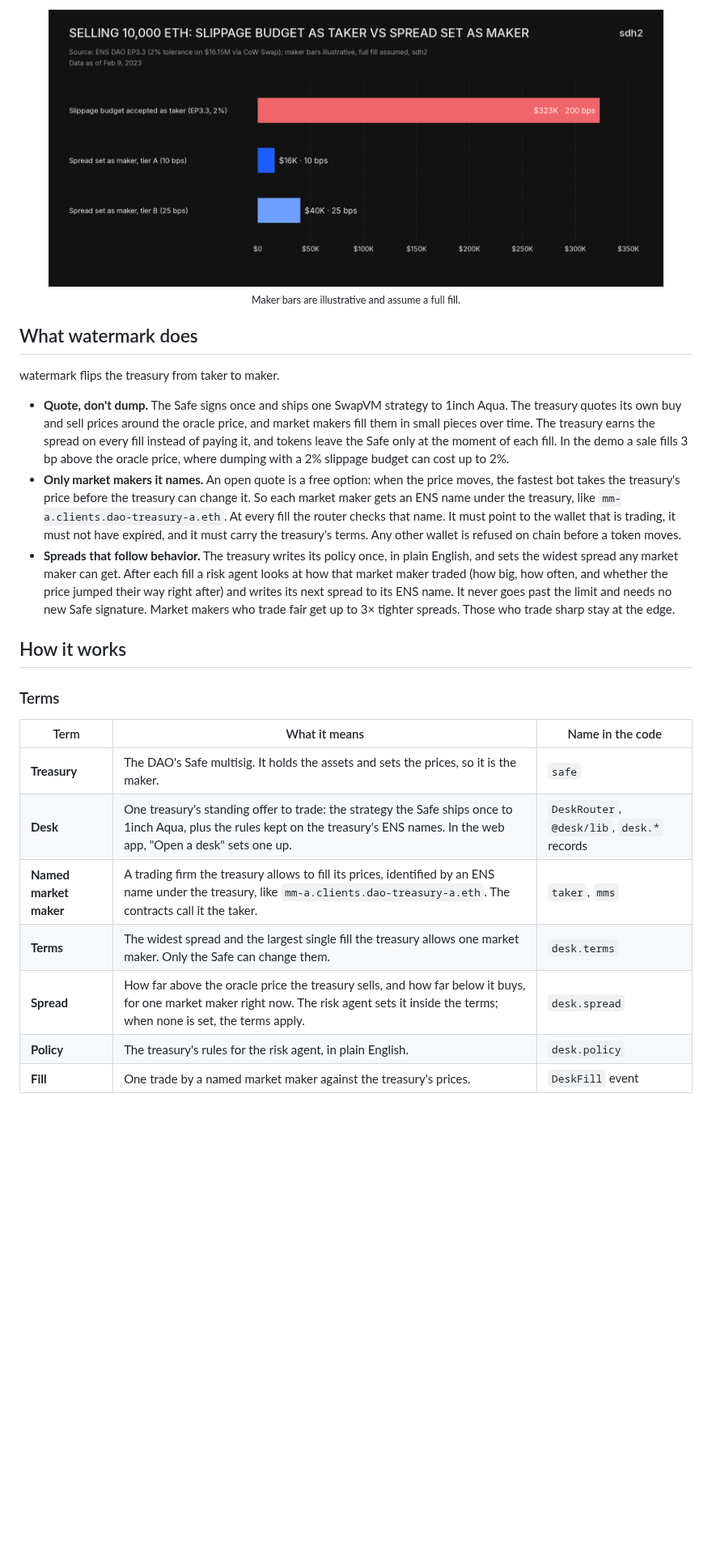
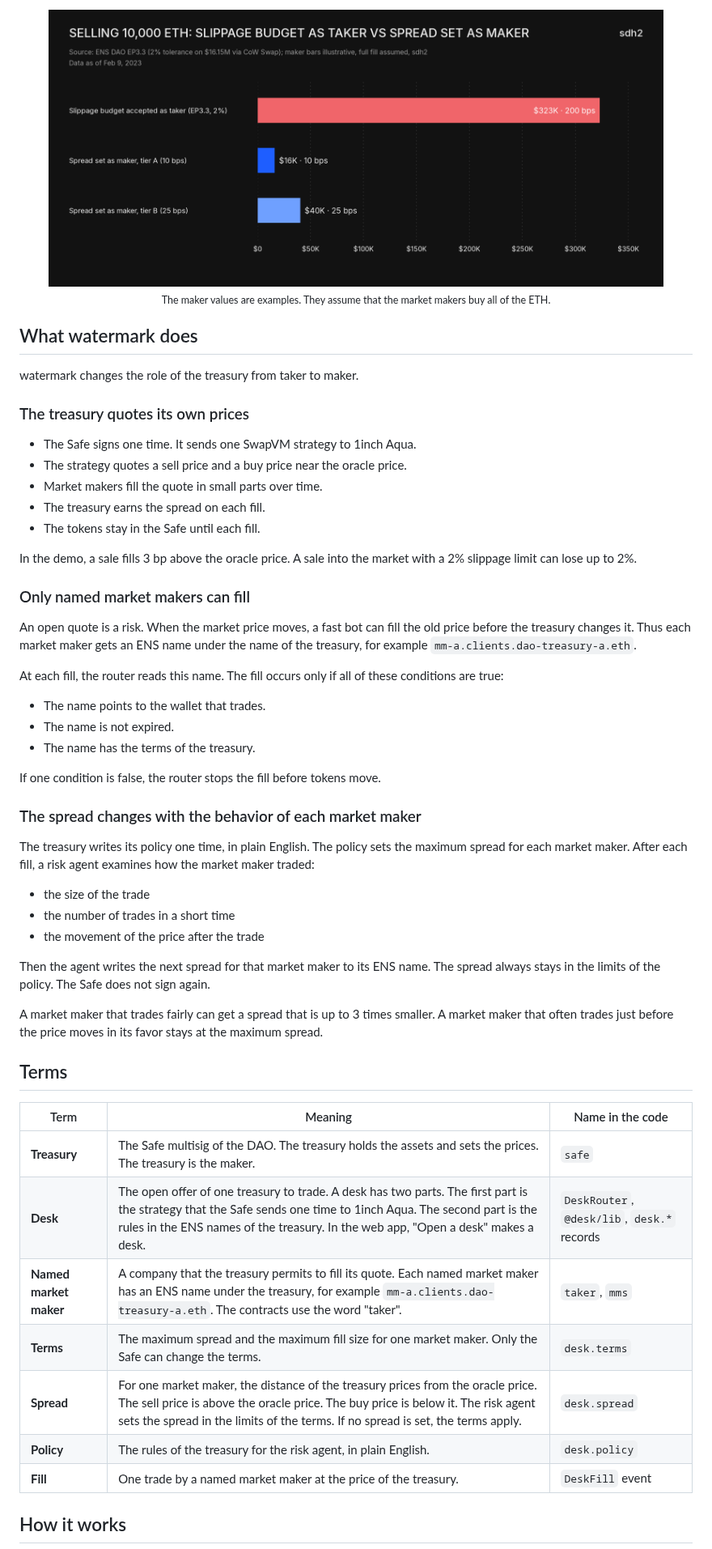
Before and after one commit to sdh2222/eth-tokyo, a Markdown page: README.md, the part around one of its changes. Shown at 81% size. GitHub-like rendering; blank space fills up the shorter version.

````diff
--- a/README.md
+++ b/README.md
@@ -33,31 +34,61 @@ A real case: in February 2023 ENS DAO voted to sell 10,000 ETH (about $16M) for
 </p>
 
 <p align="center">
-  <img src="docs/readme/taker-vs-maker-cost.png" alt="Selling 10,000 ETH: the $323k slippage budget accepted as a taker, against $16k to $40k of spread set as a maker." width="760" />
-  <br /><sub>Maker bars are illustrative and assume a full fill.</sub>
+  <img src="docs/readme/taker-vs-maker-cost.png" alt="A sale of 10,000 ETH: the $323k slippage limit of a taker, and $16k to $40k of spread for a maker." width="760" />
+  <br /><sub>The maker values are examples. They assume that the market makers buy all of the ETH.</sub>
 </p>
 
 ## What watermark does
 
-watermark flips the treasury from taker to maker.
+watermark changes the role of the treasury from taker to maker.
 
-- **Quote, don't dump.** The Safe signs once and ships one SwapVM strategy to 1inch Aqua. The treasury quotes its own buy and sell prices around the oracle price, and market makers fill them in small pieces over time. The treasury earns the spread on every fill instead of paying it, and tokens leave the Safe only at the moment of each fill. In the demo a sale fills 3 bp above the oracle price, where dumping with a 2% slippage budget can cost up to 2%.
-- **Only market makers it names.** An open quote is a free option: when the price moves, the fastest bot takes the treasury's price before the treasury can change it. So each market maker gets an ENS name under the treasury, like `mm-a.clients.dao-treasury-a.eth`. At every fill the router checks that name. It must point to the wallet that is trading, it must not have expired, and it must carry the treasury's terms. Any other wallet is refused on chain before a token moves.
-- **Spreads that follow behavior.** The treasury writes its policy once, in plain English, and sets the widest spread any market maker can get. After each fill a risk agent looks at how that market maker traded (how big, how often, and whether the price jumped their way right after) and writes its next spread to its ENS name. It never goes past the limit and needs no new Safe signature. Market makers who trade fair get up to 3× tighter spreads. Those who trade sharp stay at the edge.
+### The treasury quotes its own prices
+
+- The Safe signs one time. It sends one SwapVM strategy to 1inch Aqua.
+- The strategy quotes a sell price and a buy price near the oracle price.
+- Market makers fill the quote in small parts over time.
+- The treasury earns the spread on each fill.
+- The tokens stay in the Safe until each fill.
+
+In the demo, a sale fills 3 bp above the oracle price. A sale into the market with a 2% slippage limit can lose up to 2%.
+
+### Only named market makers can fill
+
+An open quote is a risk. When the market price moves, a fast bot can fill the old price before the treasury changes it. Thus each market maker gets an ENS name under the name of the treasury, for example `mm-a.clients.dao-treasury-a.eth`.
+
+At each fill, the router reads this name. The fill occurs only if all of these conditions are true:
+
+- The name points to the wallet that trades.
+- The name is not expired.
+- The name has the terms of the treasury.
+
+If one condition is false, the router stops the fill before tokens move.
+
+### The spread changes with the behavior of each market maker
+
+The treasury writes its policy one time, in plain English. The policy sets the maximum spread for each market maker. After each fill, a risk agent examines how the market maker traded:
+
+- the size of the trade
+- the number of trades in a short time
+- the movement of the price after the trade
+
+Then the agent writes the next spread for that market maker to its ENS name. The spread always stays in the limits of the policy. The Safe does not sign again.
+
+A market maker that trades fairly can get a spread that is up to 3 times smaller. A market maker that often trades just before the price moves in its favor stays at the maximum spread.
+
+## Terms
+
+| Term | Meaning | Name in the code |
+| --- | --- | --- |
+| **Treasury** | The Safe multisig of the DAO. The treasury holds the assets and sets the prices. The treasury is the maker. | `safe` |
+| **Desk** | The open offer of one treasury to trade. A desk has two parts. The first part is the strategy that the Safe sends one time to 1inch Aqua. The second part is the rules in the ENS names of the treasury. In the web app, "Open a desk" makes a desk. | `DeskRouter`, `@desk/lib`, `desk.*` records |
+| **Named market maker** | A company that the treasury permits to fill its quote. Each named market maker has an ENS name under the treasury, for example `mm-a.clients.dao-treasury-a.eth`. The contracts use the word "taker". | `taker`, `mms` |
+| **Terms** | The maximum spread and the maximum fill size for one market maker. Only the Safe can change the terms. | `desk.terms` |
+| **Spread** | For one market maker, the distance of the treasury prices from the oracle price. The sell price is above the oracle price. The buy price is below it. The risk agent sets the spread in the limits of the terms. If no spread is set, the terms apply. | `desk.spread` |
+| **Policy** | The rules of the treasury for the risk agent, in plain English. | `desk.policy` |
+| **Fill** | One trade by a named market maker at the price of the treasury. | `DeskFill` event |
 
 ## How it works
 
-### Terms
-
-| Term | What it means | Name in the code |
-| --- | --- | --- |
-| **Treasury** | The DAO's Safe multisig. It holds the assets and sets the prices, so it is the maker. | `safe` |
-| **Desk** | One treasury's standing offer to trade: the strategy the Safe ships once to 1inch Aqua, plus the rules kept on the treasury's ENS names. In the web app, "Open a desk" sets one up. | `DeskRouter`, `@desk/lib`, `desk.*` records |
-| **Named market maker** | A trading firm the treasury allows to fill its prices, identified by an ENS name under the treasury, like `mm-a.clients.dao-treasury-a.eth`. The contracts call it the taker. | `taker`, `mms` |
-| **Terms** | The widest spread and the largest single fill the treasury allows one market maker. Only the Safe can change them. | `desk.terms` |
-| **Spread** | How far above the oracle price the treasury sells, and how far below it buys, for one market maker right now. The risk agent sets it inside the terms; when none is set, the terms apply. | `desk.spread` |
-| **Policy** | The treasury's rules for the risk agent, in plain English. | `desk.policy` |
-| **Fill** | One trade by a named market maker against the treasury's prices. | `DeskFill` event |
-
 ```mermaid
 flowchart LR
````
Also changed, not shown: other parts of README.md (+45 -61 lines), CONTRIBUTING.md (added, +28 -0 lines), docs/readme/landing.png (added).
